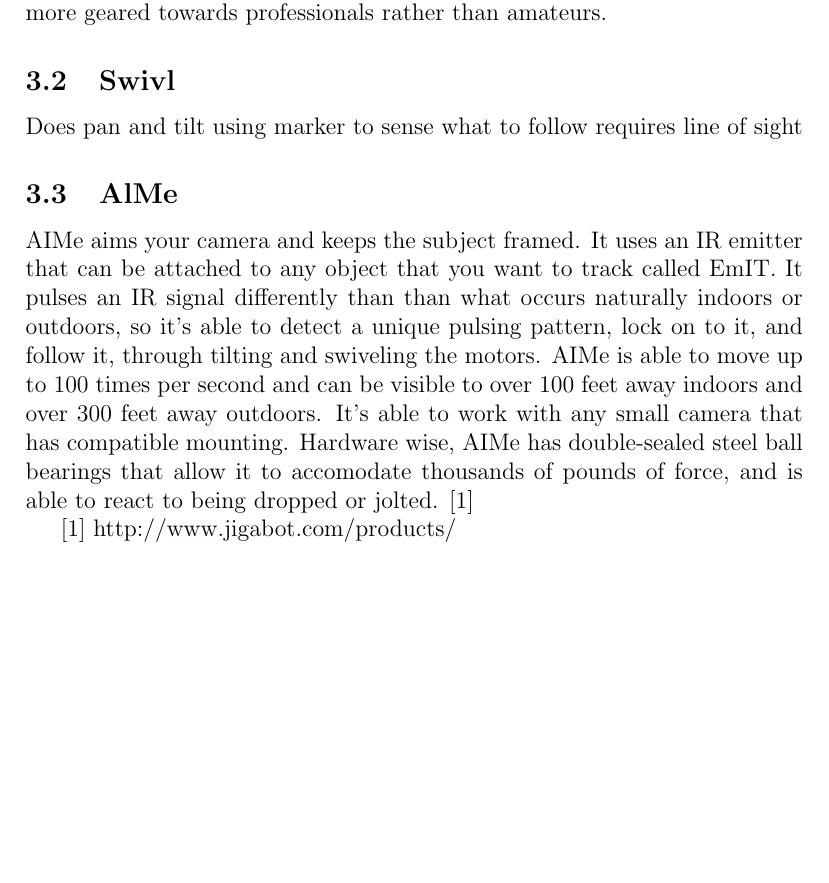
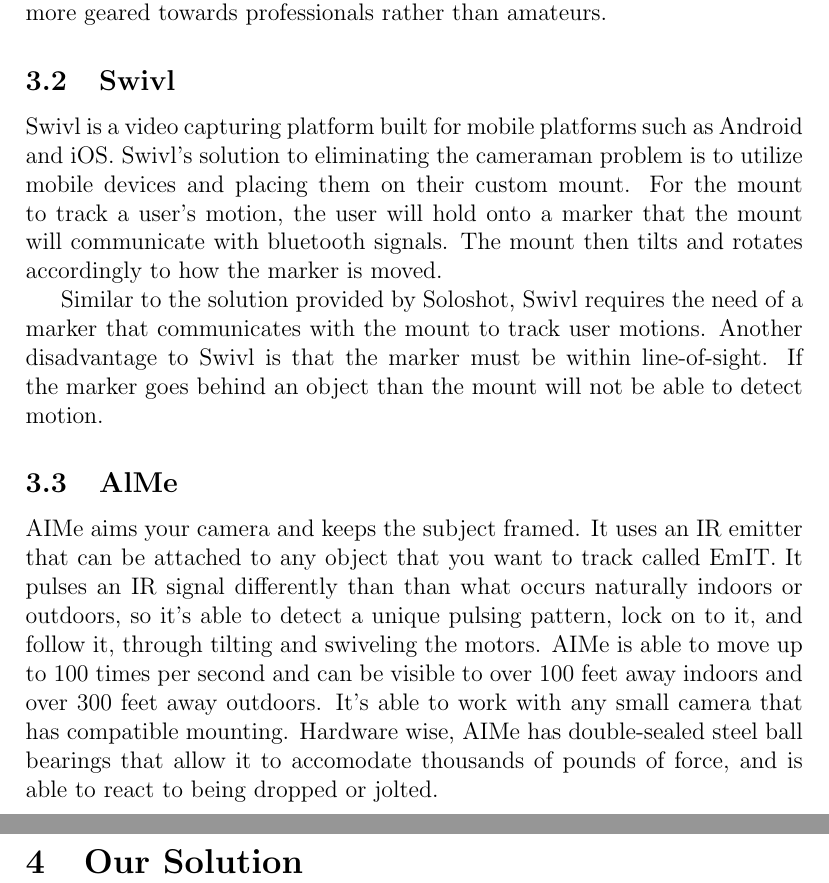
Before and after one commit to jasondippel/Simon, a LaTeX document (research.tex): part of page 2 of 2 before the commit and two parts of pages 2 and 3 of 3 after it, the two joined at a grey line, cut so that both start at the same text, the shorter picture padded with empty space. Compiled offline with pdfLaTeX.

Commit message:
more stuff

```diff
--- a/research.tex
+++ b/research.tex
@@ -18,13 +18,13 @@
 There are two main disadvantage to Soloshot’s solution. Firstly, the user is required to the wear a tag for the mount to follow. This would involve the user to attach onto themselves somehow or place it in their clothing. Using the track tags also raise an additional point of failure. If the tag failures to send signals to the mount then the solution no longer satisfies the problem statement. Secondly, the cost of the technology is very high with respect to normal camera expenses. With a mount that costs \$500, the technology is more geared towards professionals rather than amateurs.
 
 \subsection{Swivl}
-Does pan and tilt using marker to sense what to follow
-requires line of sight
+Swivl is a video capturing platform built for mobile platforms such as Android and iOS. Swivl’s solution to eliminating the cameraman problem is to utilize mobile devices and placing them on their custom mount. For the mount to track a user’s motion, the user will hold onto a marker that the mount will communicate with bluetooth signals. The mount then tilts and rotates accordingly to how the marker is moved.
+\par
+Similar to the solution provided by Soloshot, Swivl requires the need of a marker that communicates with the mount to track user motions. Another disadvantage to Swivl is that the marker must be within line-of-sight. If the marker goes behind an object than the mount will not be able to detect motion.
 
 \subsection{AlMe}
-AIMe aims your camera and keeps the subject framed. It uses an IR emitter that can be attached to any object that you want to track called EmIT. It pulses an IR signal differently than than what occurs naturally indoors or outdoors, so it's able to detect a unique pulsing pattern, lock on to it, and follow it, through tilting and swiveling the motors. AIMe is able to move up to 100 times per second and can be visible to over 100 feet away indoors and over 300 feet away outdoors. It's able to work with any small camera that has compatible mounting. Hardware wise, AIMe has double-sealed steel ball bearings that allow it to accomodate thousands of pounds of force, and is able to react to being dropped or jolted. [1]
+AIMe aims your camera and keeps the subject framed. It uses an IR emitter that can be attached to any object that you want to track called EmIT. It pulses an IR signal differently than than what occurs naturally indoors or outdoors, so it's able to detect a unique pulsing pattern, lock on to it, and follow it, through tilting and swiveling the motors. AIMe is able to move up to 100 times per second and can be visible to over 100 feet away indoors and over 300 feet away outdoors. It's able to work with any small camera that has compatible mounting. Hardware wise, AIMe has double-sealed steel ball bearings that allow it to accomodate thousands of pounds of force, and is able to react to being dropped or jolted.
 
-[1] http://www.jigabot.com/products/
-
+\section{Our Solution}
 
 \end{document}
```
Also changed, not shown: research.pdf, 3 other files.
